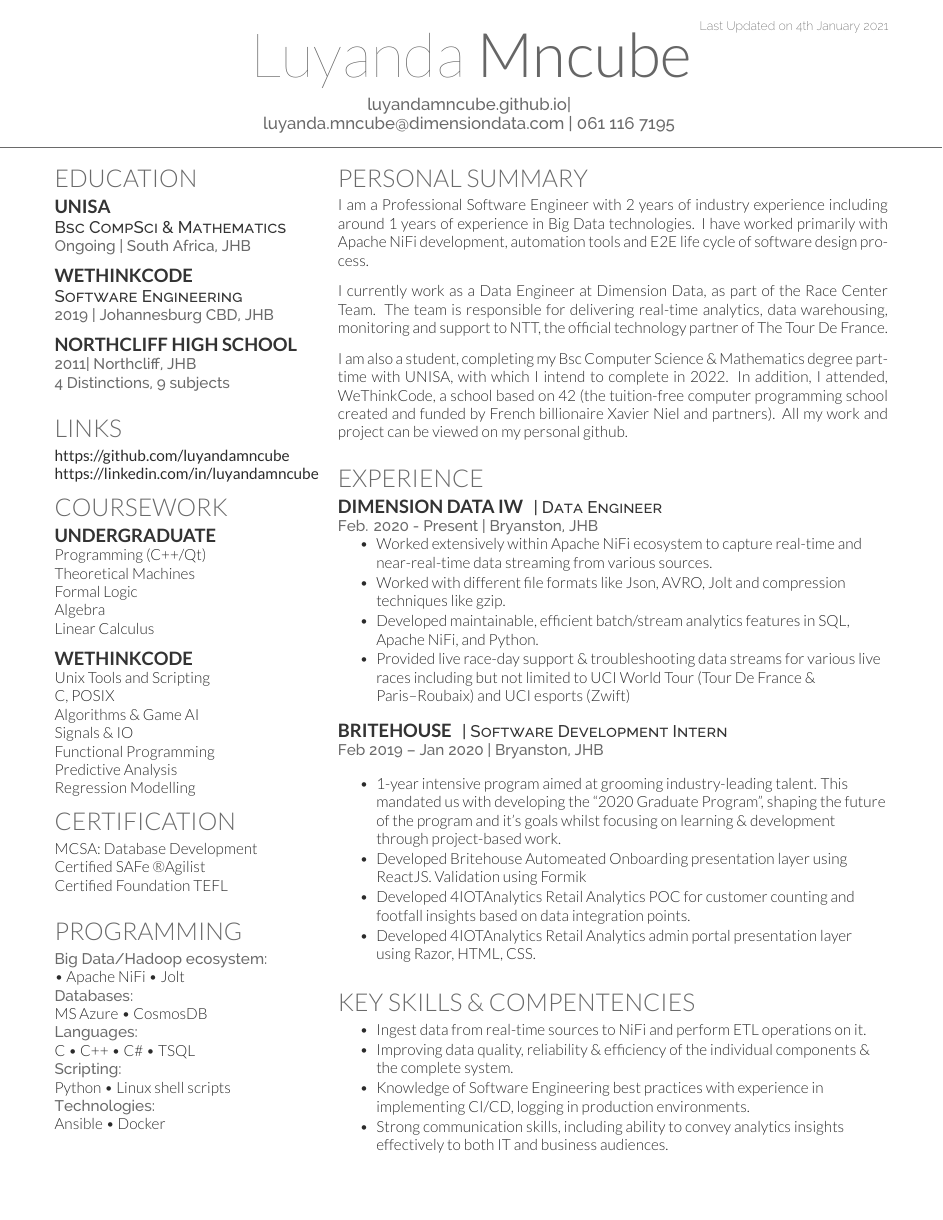
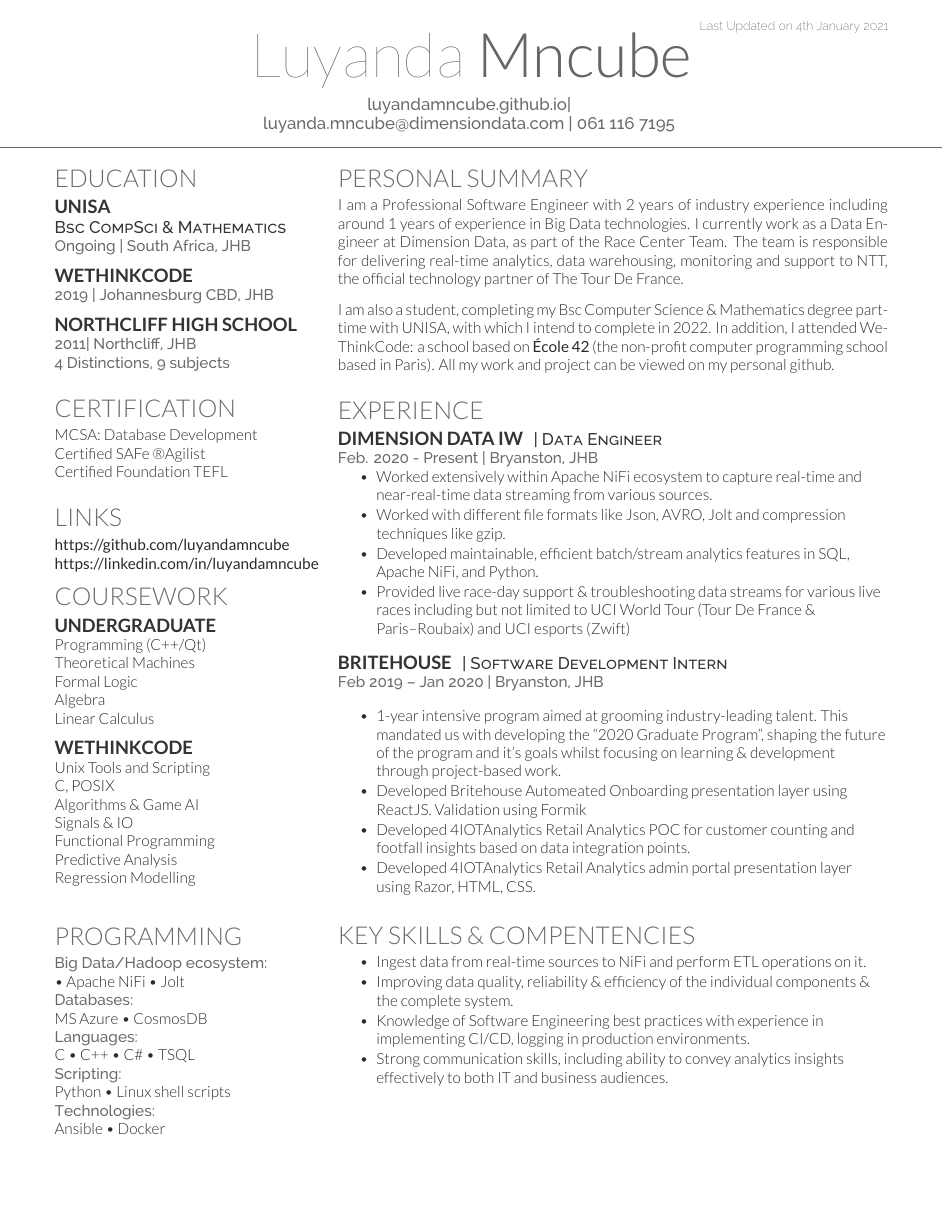
Before and after one commit to luyandamncube/Resume, a LaTeX CV (deedy_resume-openfont.tex): the whole page. Compiled offline with XeLaTeX.

Commit message:
Updated CV

```diff
--- a/deedy_resume-openfont.tex
+++ b/deedy_resume-openfont.tex
@@ -89,13 +89,23 @@
 \sectionsep
 
 \subsection{Wethinkcode}
-\descript{Software Engineering}
 \location{2019 | Johannesburg CBD, JHB}
 \sectionsep
 
 \subsection{Northcliff High School}
 \location{2011|  Northcliff, JHB}
 \location{4 Distinctions, 9 subjects}
+\sectionsep
+
+%%%%%%%%%%%%%%%%%%%%%%%%%%%%%%%%%%%%%%
+%     CERTIFICATION
+%%%%%%%%%%%%%%%%%%%%%%%%%%%%%%%%%%%%%%
+
+\section{Certification}
+% \subsection{Undergraduate}
+MCSA: Database Development \\
+Certified SAFe \textregistered Agilist \\
+Certified Foundation TEFL
 \sectionsep
 
 %%%%%%%%%%%%%%%%%%%%%%%%%%%%%%%%%%%%%%
@@ -129,16 +139,7 @@ Functional Programming \\
 Predictive Analysis \\
 Regression Modelling \\
 % {\footnotesize \textit{\textbf{(Research Asst. \& Teaching Asst 2x) }}} \\s
-
-%%%%%%%%%%%%%%%%%%%%%%%%%%%%%%%%%%%%%%
-%     CERTIFICATION
-%%%%%%%%%%%%%%%%%%%%%%%%%%%%%%%%%%%%%%
-
-\section{Certification}
-% \subsection{Undergraduate}
-MCSA: Database Development \\
-Certified SAFe \textregistered Agilist \\
-Certified Foundation TEFL
+\sectionsep
 \sectionsep
 
 %%%%%%%%%%%%%%%%%%%%%%%%%%%%%%%%%%%%%%
@@ -183,14 +184,10 @@ Ansible \textbullet{} Docker \\
 
 \section{Personal Summary}
 
-I am a Professional Software Engineer with 2 years of industry experience including around 1 years of experience in Big Data technologies. I have worked primarily with  Apache NiFi development, automation tools and E2E life cycle of software design process.
-\sectionsep
+I am a Professional Software Engineer with 2 years of industry experience including around 1 years of experience in Big Data technologies. I currently work as a Data Engineer at Dimension Data, as part of the Race Center Team. The team is responsible for delivering real-time analytics, data warehousing,  monitoring and support to NTT, the official technology partner of The Tour De France.
 
-I currently work as a Data Engineer at Dimension Data, as part of the Race Center Team. The team is
-responsible for delivering real-time analytics, data warehousing,  monitoring and support to NTT, the official technology partner of The Tour De France.
-
-\sectionsep
-I am also a student, completing my Bsc Computer Science \& Mathematics degree part-time with UNISA, with which I intend to complete in 2022. In addition, I attended, WeThinkCode, a school based on  42 (the tuition-free computer programming school created and funded by French billionaire Xavier Niel and partners). All my work and project can be viewed on my personal github.
+ \sectionsep
+I am also a student, completing my Bsc Computer Science \& Mathematics degree part-time with UNISA, with which I intend to complete in 2022. In addition, I attended WeThinkCode: a school based on \textbf{École 42} (the non-profit computer programming school based in Paris). All my work and project can be viewed on my personal github.
 \sectionsep
 
 
```
Also changed, not shown: publications.bib (deleted, +0 -15 lines), CV_LuyandaMncube.pdf, sample.png, 1 other file.
